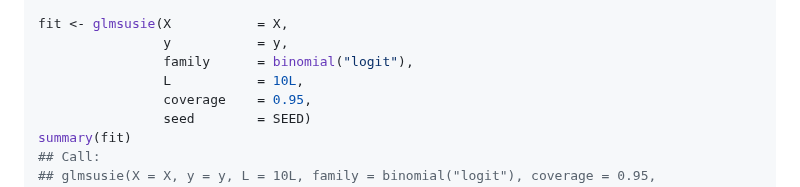
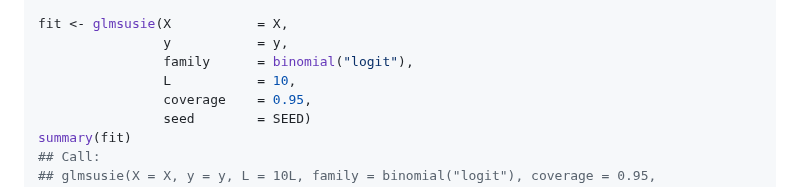
Before and after one commit to yizenglistat/glmsusie, a Markdown page: README.md, the part around the change. Rendered like a GitHub page.

```diff
--- a/README.md
+++ b/README.md
@@ -69,7 +69,7 @@ y <- rbinom(n, 1, prob)
 fit <- glmsusie(X           = X,
                 y           = y,
                 family      = binomial("logit"),
-                L           = 10L,
+                L           = 10,
                 coverage    = 0.95,
                 seed        = SEED)
 summary(fit)
```
